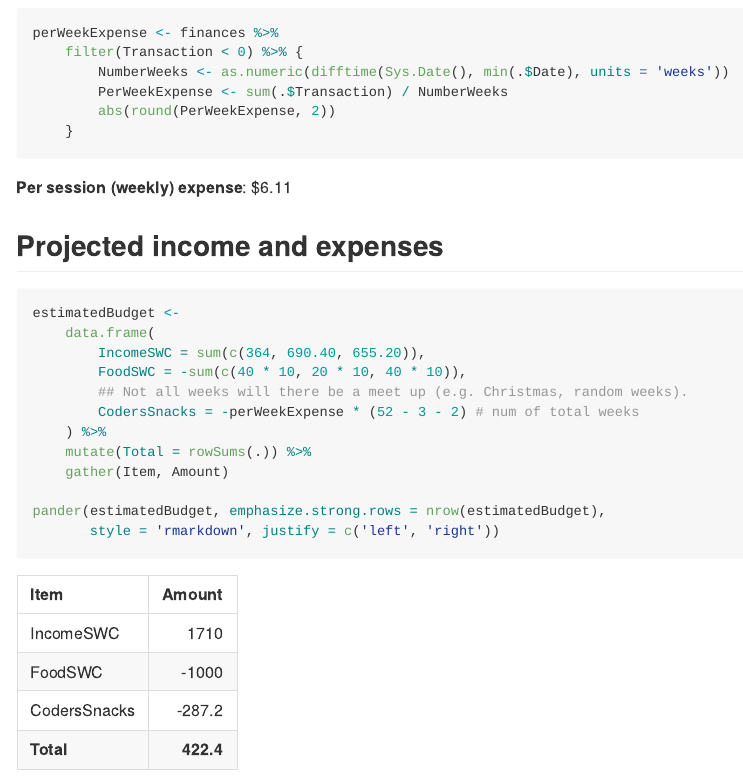
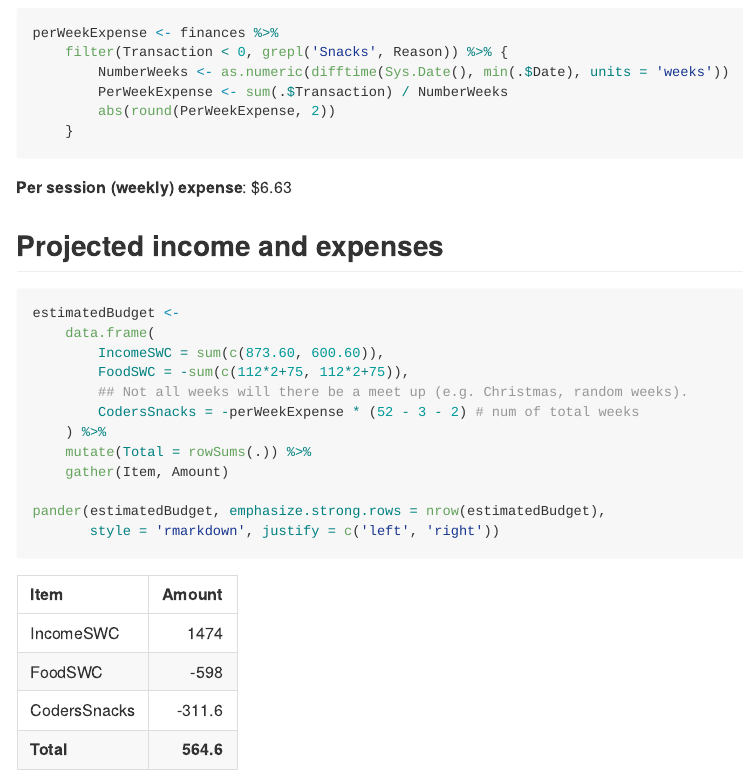
Before and after one commit to UofTCoders/council, an R Markdown document (treasurer/README.Rmd): the page in a window 1100 px wide, from 980 px down. The pictures show the output file treasurer/README.md that the author committed with the source, drawn offline in the style of GitHub.

Commit message:
Updated README for accounting details

````diff
--- a/treasurer/README.Rmd
+++ b/treasurer/README.Rmd
@@ -43,7 +43,7 @@ finances %>%
 
 ```{r expensePerWeek}
 perWeekExpense <- finances %>%
-    filter(Transaction < 0) %>% {
+    filter(Transaction < 0, grepl('Snacks', Reason)) %>% {
         NumberWeeks <- as.numeric(difftime(Sys.Date(), min(.$Date), units = 'weeks'))
         PerWeekExpense <- sum(.$Transaction) / NumberWeeks
         abs(round(PerWeekExpense, 2))
@@ -57,8 +57,8 @@ perWeekExpense <- finances %>%
 ```{r}
 estimatedBudget <-
     data.frame(
-        IncomeSWC = sum(c(364, 690.40, 655.20)),
-        FoodSWC = -sum(c(40 * 10, 20 * 10, 40 * 10)),
+        IncomeSWC = sum(c(873.60, 600.60)),
+        FoodSWC = -sum(c(112*2+75, 112*2+75)),
         ## Not all weeks will there be a meet up (e.g. Christmas, random weeks).
         CodersSnacks = -perWeekExpense * (52 - 3 - 2) # num of total weeks
     ) %>%
````
Also changed, not shown: treasurer/README.md.
